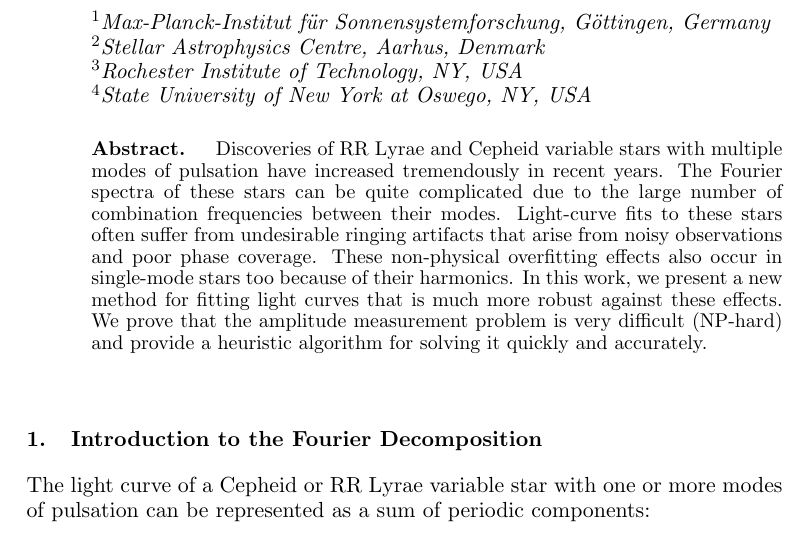
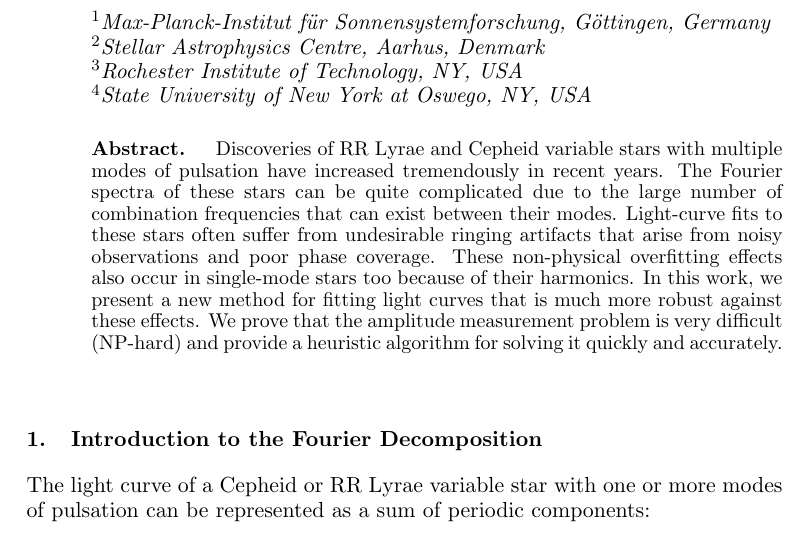
Before and after one commit to earlbellinger/Multiperiod, a LaTeX book (paper/bellinger.tex): part of page 1 of 4, cut so that both start at the same text. Compiled offline with pdfLaTeX.

Commit message:
Update bellinger.tex

```diff
--- a/paper/bellinger.tex
+++ b/paper/bellinger.tex
@@ -30,7 +30,7 @@ $^4$State University of New York at Oswego, NY, USA}
 %%%%%%%%%%%%%%%%%%%%%%%%%%%%%%%%%%%%%%%%%%%%%%%%%%%%%%%%%%%%%%%%%%%%%%%%%%%
 
 \begin{abstract}
-Discoveries of RR Lyrae and Cepheid variable stars with multiple modes of pulsation have increased tremendously in recent years. The Fourier spectra of these stars can be quite complicated due to the large number of combination frequencies between their modes. Light-curve fits to these stars often suffer from undesirable ringing artifacts that arise from noisy observations and poor phase coverage. These non-physical overfitting effects also occur in single-mode stars too because of their harmonics. In this work, we present a new method for fitting light curves that is much more robust against these effects. We prove that the amplitude measurement problem is very difficult (NP-hard) and provide a heuristic algorithm for solving it quickly and accurately.
+Discoveries of RR Lyrae and Cepheid variable stars with multiple modes of pulsation have increased tremendously in recent years. The Fourier spectra of these stars can be quite complicated due to the large number of combination frequencies that can exist between their modes. Light-curve fits to these stars often suffer from undesirable ringing artifacts that arise from noisy observations and poor phase coverage. These non-physical overfitting effects also occur in single-mode stars too because of their harmonics. In this work, we present a new method for fitting light curves that is much more robust against these effects. We prove that the amplitude measurement problem is very difficult (NP-hard) and provide a heuristic algorithm for solving it quickly and accurately.
 \end{abstract}
 
 \section{Introduction to the Fourier Decomposition}
```
